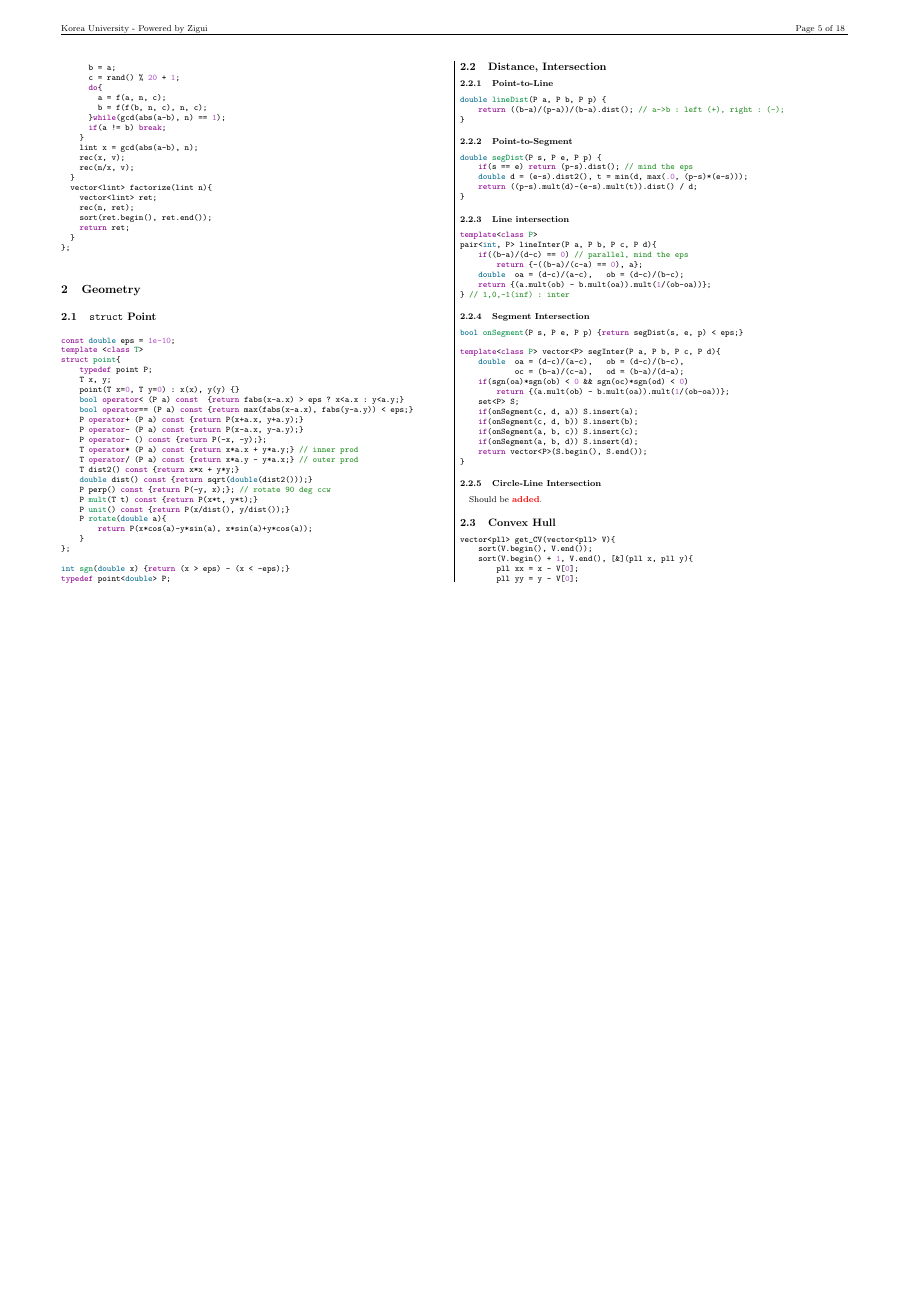
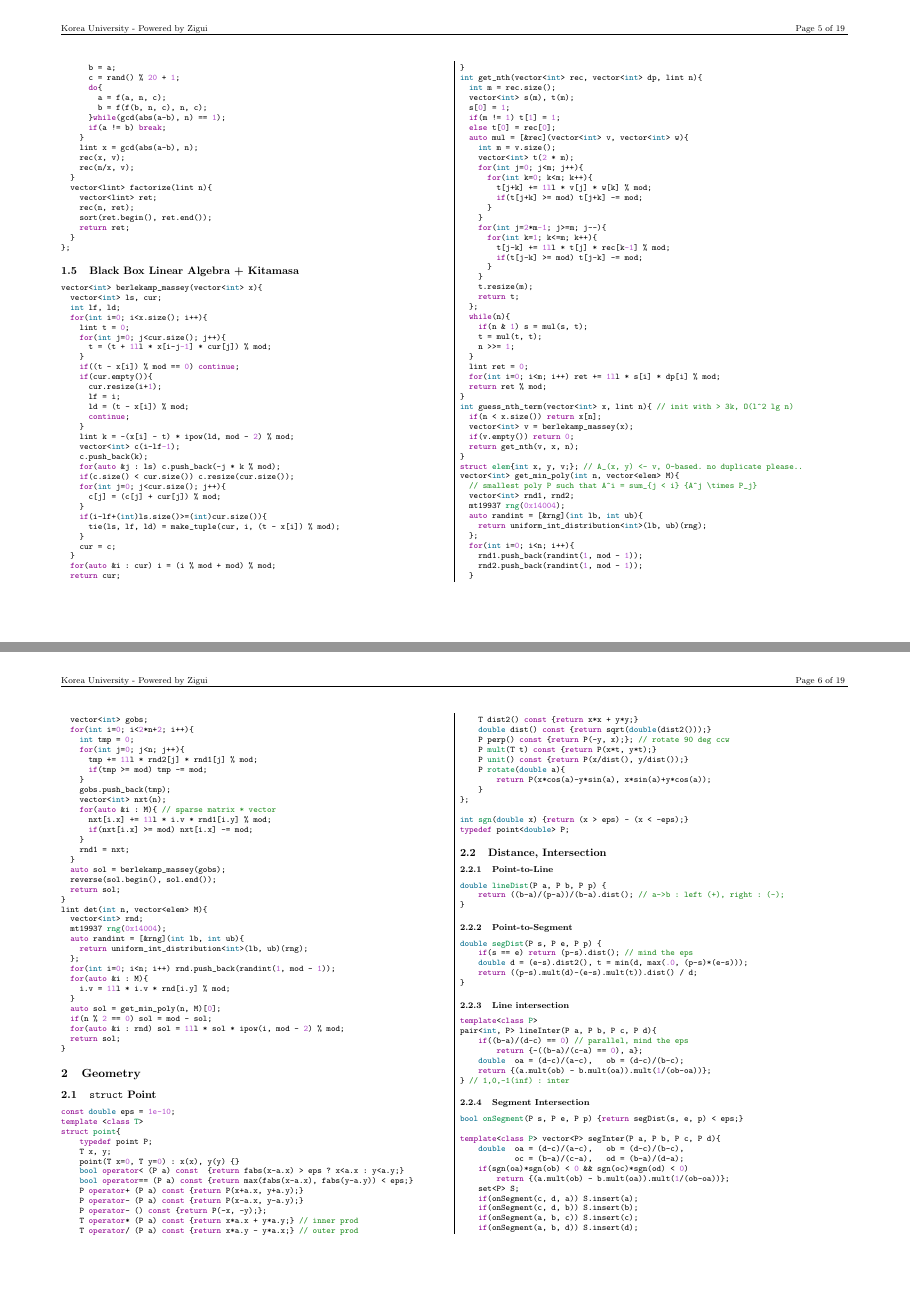
Before and after one commit to evenharder/pwdbyz-teamnote, a LaTeX document (teamnote.tex): page 5 of 18 before the commit and pages 5 and 6 of 19 after it, the two joined at a grey line, the shorter picture padded with empty space. Compiled offline with pdfLaTeX.

Commit message:
Add Black Box Linear Algebra + Kitamasa

```diff
--- a/teamnote.tex
+++ b/teamnote.tex
@@ -371,6 +371,125 @@ namespace pollard_rho{
 		return ret;
 	}
 };
+\end{minted}
+\subsection{Black Box Linear Algebra + Kitamasa}
+\begin{minted}{cpp}
+vector<int> berlekamp_massey(vector<int> x){
+	vector<int> ls, cur;
+	int lf, ld;
+	for(int i=0; i<x.size(); i++){
+		lint t = 0;
+		for(int j=0; j<cur.size(); j++){
+			t = (t + 1ll * x[i-j-1] * cur[j]) % mod;
+		}
+		if((t - x[i]) % mod == 0) continue;
+		if(cur.empty()){
+			cur.resize(i+1);
+			lf = i;
+			ld = (t - x[i]) % mod;
+			continue;
+		}
+		lint k = -(x[i] - t) * ipow(ld, mod - 2) % mod;
+		vector<int> c(i-lf-1);
+		c.push_back(k);
+		for(auto &j : ls) c.push_back(-j * k % mod);
+		if(c.size() < cur.size()) c.resize(cur.size());
+		for(int j=0; j<cur.size(); j++){
+			c[j] = (c[j] + cur[j]) % mod;
+		}
+		if(i-lf+(int)ls.size()>=(int)cur.size()){
+			tie(ls, lf, ld) = make_tuple(cur, i, (t - x[i]) % mod);
+		}
+		cur = c;
+	}
+	for(auto &i : cur) i = (i % mod + mod) % mod;
+	return cur;
+}
+int get_nth(vector<int> rec, vector<int> dp, lint n){
+	int m = rec.size();
+	vector<int> s(m), t(m);
+	s[0] = 1;
+	if(m != 1) t[1] = 1;
+	else t[0] = rec[0];
+	auto mul = [&rec](vector<int> v, vector<int> w){
+		int m = v.size();
+		vector<int> t(2 * m);
+		for(int j=0; j<m; j++){
+			for(int k=0; k<m; k++){
+				t[j+k] += 1ll * v[j] * w[k] % mod;
+				if(t[j+k] >= mod) t[j+k] -= mod;
+			}
+		}
+		for(int j=2*m-1; j>=m; j--){
+			for(int k=1; k<=m; k++){
+				t[j-k] += 1ll * t[j] * rec[k-1] % mod;
+				if(t[j-k] >= mod) t[j-k] -= mod;
+			}
+		}
+		t.resize(m);
+		return t;
+	};
+	while(n){
+		if(n & 1) s = mul(s, t);
+		t = mul(t, t);
+		n >>= 1;
+	}
+	lint ret = 0;
+	for(int i=0; i<m; i++) ret += 1ll * s[i] * dp[i] % mod;
+	return ret % mod;
+}
+int guess_nth_term(vector<int> x, lint n){ // init with > 3k, O(l^2 lg n)
+	if(n < x.size()) return x[n];
+	vector<int> v = berlekamp_massey(x);
+	if(v.empty()) return 0;
+	return get_nth(v, x, n);
+}
+struct elem{int x, y, v;}; // A_(x, y) <- v, 0-based. no duplicate please..
+vector<int> get_min_poly(int n, vector<elem> M){
+	// smallest poly P such that A^i = sum_{j < i} {A^j \times P_j}
+	vector<int> rnd1, rnd2;
+	mt19937 rng(0x14004);
+	auto randint = [&rng](int lb, int ub){
+		return uniform_int_distribution<int>(lb, ub)(rng);
+	};
+	for(int i=0; i<n; i++){
+		rnd1.push_back(randint(1, mod - 1));
+		rnd2.push_back(randint(1, mod - 1));
+	}
+	vector<int> gobs;
+	for(int i=0; i<2*n+2; i++){
+		int tmp = 0;
+		for(int j=0; j<n; j++){
+			tmp += 1ll * rnd2[j] * rnd1[j] % mod;
+			if(tmp >= mod) tmp -= mod;
+		}
+		gobs.push_back(tmp);
+		vector<int> nxt(n);
+		for(auto &i : M){ // sparse matrix * vector
+			nxt[i.x] += 1ll * i.v * rnd1[i.y] % mod;
+			if(nxt[i.x] >= mod) nxt[i.x] -= mod;
+		}
+		rnd1 = nxt;
+	}
+	auto sol = berlekamp_massey(gobs);
+	reverse(sol.begin(), sol.end());
+	return sol;
+}
+lint det(int n, vector<elem> M){
+	vector<int> rnd;
+	mt19937 rng(0x14004);
+	auto randint = [&rng](int lb, int ub){
+		return uniform_int_distribution<int>(lb, ub)(rng);
+	};
+	for(int i=0; i<n; i++) rnd.push_back(randint(1, mod - 1));
+	for(auto &i : M){
+		i.v = 1ll * i.v * rnd[i.y] % mod;
+	}
+	auto sol = get_min_poly(n, M)[0];
+	if(n % 2 == 0) sol = mod - sol;
+	for(auto &i : rnd) sol = 1ll * sol * ipow(i, mod - 2) % mod;
+	return sol;
+}
 \end{minted}
 \section{Geometry}
 \subsection{\texttt{struct} Point}
```
Also changed, not shown: teamnote.pdf, teamnote.tex (1 more changed lines).
